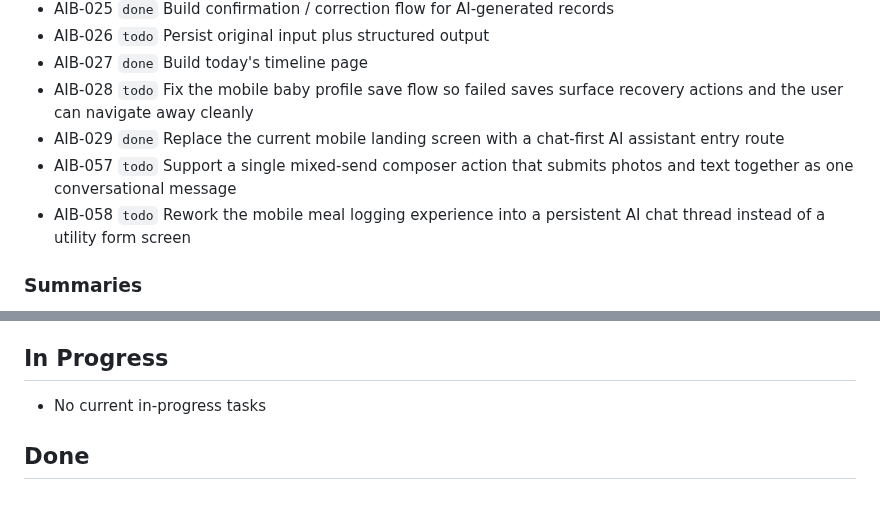
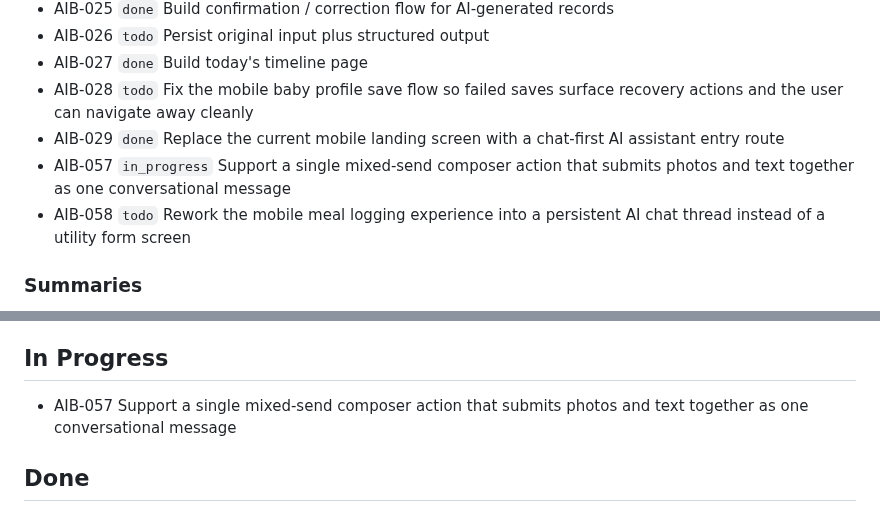
Before and after one commit to tensorcopy/aibaby, a Markdown page: tasks/current.md, 2 parts joined by grey strips. GitHub-like rendering.

Commit message:
chore(AIB-057): claim mixed-send composer flow

```diff
--- a/tasks/current.md
+++ b/tasks/current.md
@@ -23,7 +23,7 @@ This file is the lightweight shared backlog for human and agent coordination.
 - AIB-027 `done` Build today's timeline page
 - AIB-028 `todo` Fix the mobile baby profile save flow so failed saves surface recovery actions and the user can navigate away cleanly
 - AIB-029 `done` Replace the current mobile landing screen with a chat-first AI assistant entry route
-- AIB-057 `todo` Support a single mixed-send composer action that submits photos and text together as one conversational message
+- AIB-057 `in_progress` Support a single mixed-send composer action that submits photos and text together as one conversational message
 - AIB-058 `todo` Rework the mobile meal logging experience into a persistent AI chat thread instead of a utility form screen
 
 ### Summaries
@@ -56,7 +56,7 @@ This file is the lightweight shared backlog for human and agent coordination.
 
 ## In Progress
 
-- No current in-progress tasks
+- AIB-057 Support a single mixed-send composer action that submits photos and text together as one conversational message
 
 ## Done
 
```
